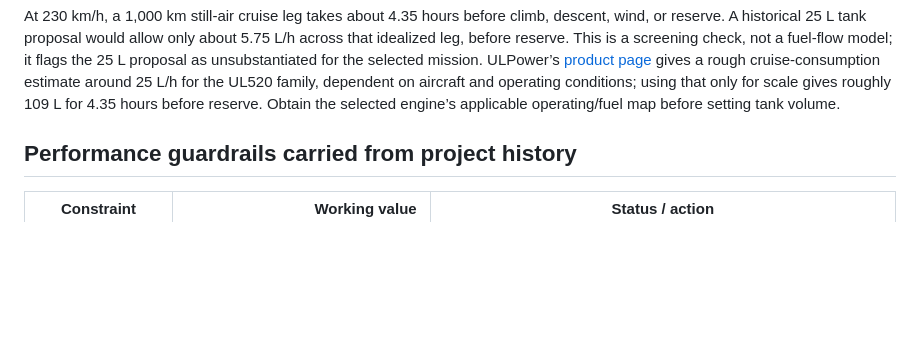
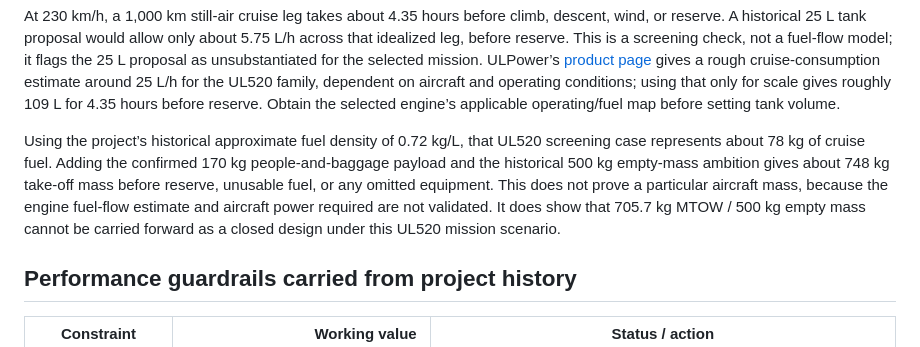
Before and after one commit to hima0407/Project-Eidolon, a Markdown page: docs/mission_definition.md, the part around the change. Rendered like a GitHub page; blank space fills up the shorter version.

```diff
--- a/docs/mission_definition.md
+++ b/docs/mission_definition.md
@@ -27,6 +27,8 @@ Do not minimize mass by quietly reducing occupant payload, fuel reserve, structu
 The working payload is 160 kg occupants plus 10 kg baggage, separate from fuel and aircraft empty mass. Range cannot be accepted until its segments, wind allowance, reserve, and alternate policy are defined.
 
 At 230 km/h, a 1,000 km still-air cruise leg takes about 4.35 hours before climb, descent, wind, or reserve. A historical 25 L tank proposal would allow only about 5.75 L/h across that idealized leg, before reserve. This is a screening check, not a fuel-flow model; it flags the 25 L proposal as unsubstantiated for the selected mission. ULPower’s [product page](https://ulpower.com/en/engines/ul520/ul520is) gives a rough cruise-consumption estimate around 25 L/h for the UL520 family, dependent on aircraft and operating conditions; using that only for scale gives roughly 109 L for 4.35 hours before reserve. Obtain the selected engine’s applicable operating/fuel map before setting tank volume.
+
+Using the project’s historical approximate fuel density of 0.72 kg/L, that UL520 screening case represents about 78 kg of cruise fuel. Adding the confirmed 170 kg people-and-baggage payload and the historical 500 kg empty-mass ambition gives about 748 kg take-off mass before reserve, unusable fuel, or any omitted equipment. This does not prove a particular aircraft mass, because the engine fuel-flow estimate and aircraft power required are not validated. It does show that 705.7 kg MTOW / 500 kg empty mass cannot be carried forward as a closed design under this UL520 mission scenario.
 
 ## Performance guardrails carried from project history
 
```
Also changed, not shown: docs/redesign_and_architecture_trade.md (+2 -0 lines).
